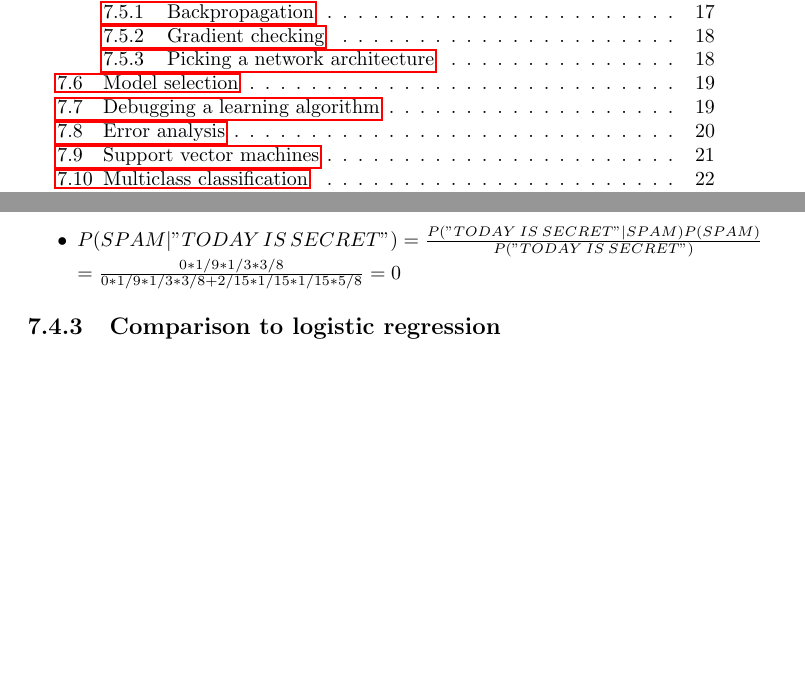
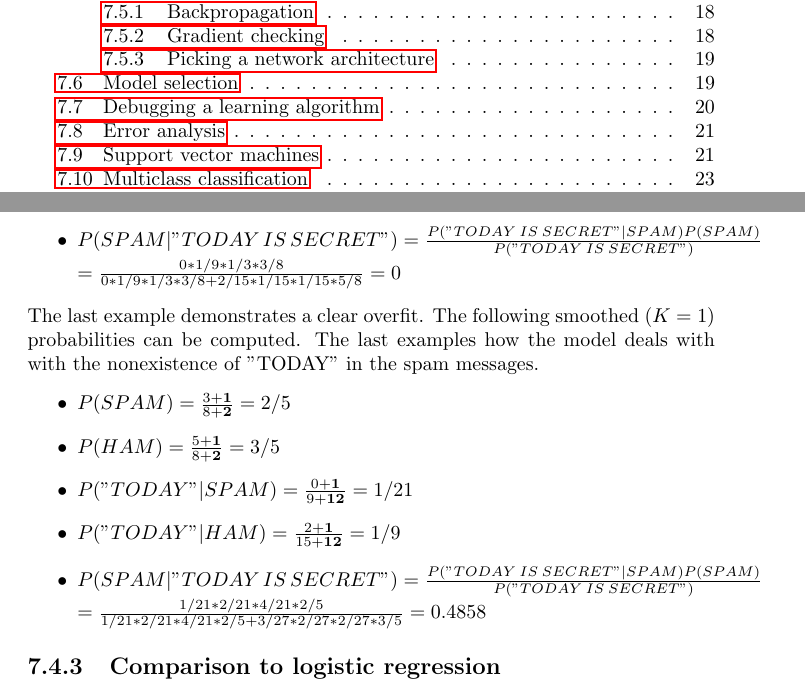
Before and after one commit to karimif/ai_notes, a LaTeX thesis (notes.tex): two parts of pages 3 and 20 of 35, joined at a grey line, cut so that both start at the same text, the shorter picture padded with empty space. Compiled offline with pdfLaTeX.

Commit message:
Sample smoothed probabilities for naive Bayes spam filter

```diff
--- a/notes.tex
+++ b/notes.tex
@@ -788,7 +788,16 @@ The following non-smoothed ($K=0$) probabilities can then be computed which are
 $=\frac{1/3*1/9*1/3*3/8}{1/3*1/9*1/3*3/8+1/15*1/15*1/15*5/8}=\frac{1/216}{1/216+1/5400}=\frac{25}{26}$
 \item $P(SPAM\vert "TODAY\,IS\,SECRET")= \frac{P("TODAY\:IS\:SECRET"\vert SPAM)P(SPAM)}{P("TODAY\:IS\:SECRET")}$\\
 $=\frac{0*1/9*1/3*3/8}{0*1/9*1/3*3/8+2/15*1/15*1/15*5/8}=0$
+\end{itemize}
 
+The last example demonstrates a clear overfit. The following smoothed ($K=1$) probabilities can be computed. The last examples how the model deals with with the nonexistence of "TODAY" in the spam messages.
+\begin{itemize}
+\item $P(SPAM) = \frac{3+{\bf 1}}{8+{\bf 2}} = 2/5$
+\item $P(HAM) = \frac{5+{\bf 1}}{8+{\bf 2}} = 3/5$
+\item $P("TODAY"\vert SPAM) = \frac{0+{\bf 1}}{9+{\bf 12}} = 1/21$
+\item $P("TODAY"\vert HAM) = \frac{2+{\bf 1}}{15+{\bf 12}} = 1/9$
+\item $P(SPAM\vert "TODAY\,IS\,SECRET")= \frac{P("TODAY\:IS\:SECRET"\vert SPAM)P(SPAM)}{P("TODAY\:IS\:SECRET")}$\\
+$=\frac{1/21*2/21*4/21*2/5}{1/21*2/21*4/21*2/5+3/27*2/27*2/27*3/5}=0.4858$
 \end{itemize}
 
 %+ Limitations, but other factors can be added
```
